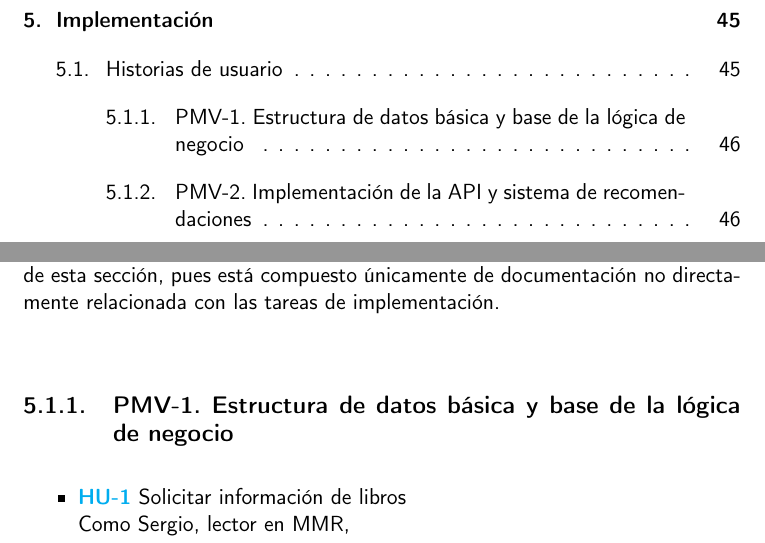
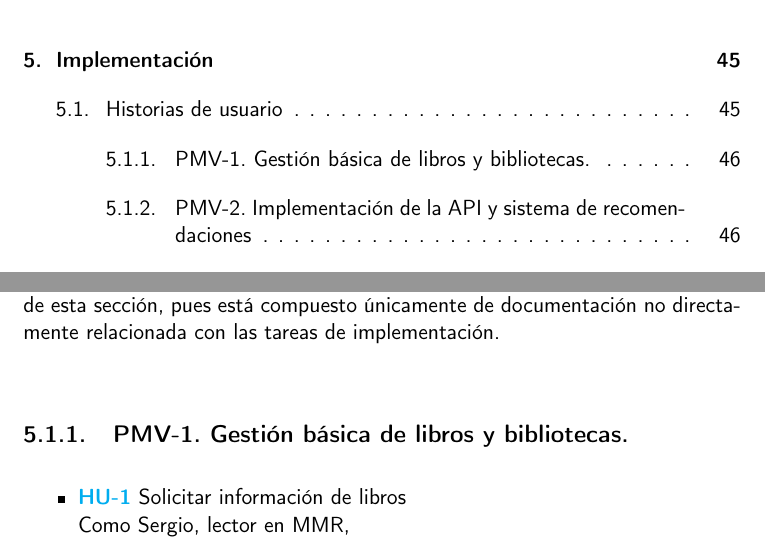
Before and after one commit to Anglepi/My-Many-Reads, a LaTeX book (docs/tex/proyecto.tex, which reads docs/tex/secciones/05_implementacion.tex): two parts of pages 10 and 46 of 59, joined at a grey line, cut so that both start at the same text. Compiled offline with pdfLaTeX.

Commit message:
#52 CRA rename first MVP

```diff
--- a/docs/tex/secciones/05_implementacion.tex
+++ b/docs/tex/secciones/05_implementacion.tex
@@ -14,7 +14,7 @@ Algunas historias, como ya se verá a continuación, son técnicas. Esto se debe
 
 Así mismo cabe mencionar que el primer \textit{milestone} del proyecto se excluye de esta sección, pues está compuesto únicamente de documentación no directamente relacionada con las tareas de implementación.
 
-\subsection{PMV-1. Estructura de datos básica y base de la lógica de negocio}
+\subsection{PMV-1. Gestión básica de libros y bibliotecas.}
 
 \begin{itemize}
     \item \href{https://github.com/Anglepi/My-Many-Reads/issues/29}{\textbf{HU-1}} Solicitar información de libros \\
```
